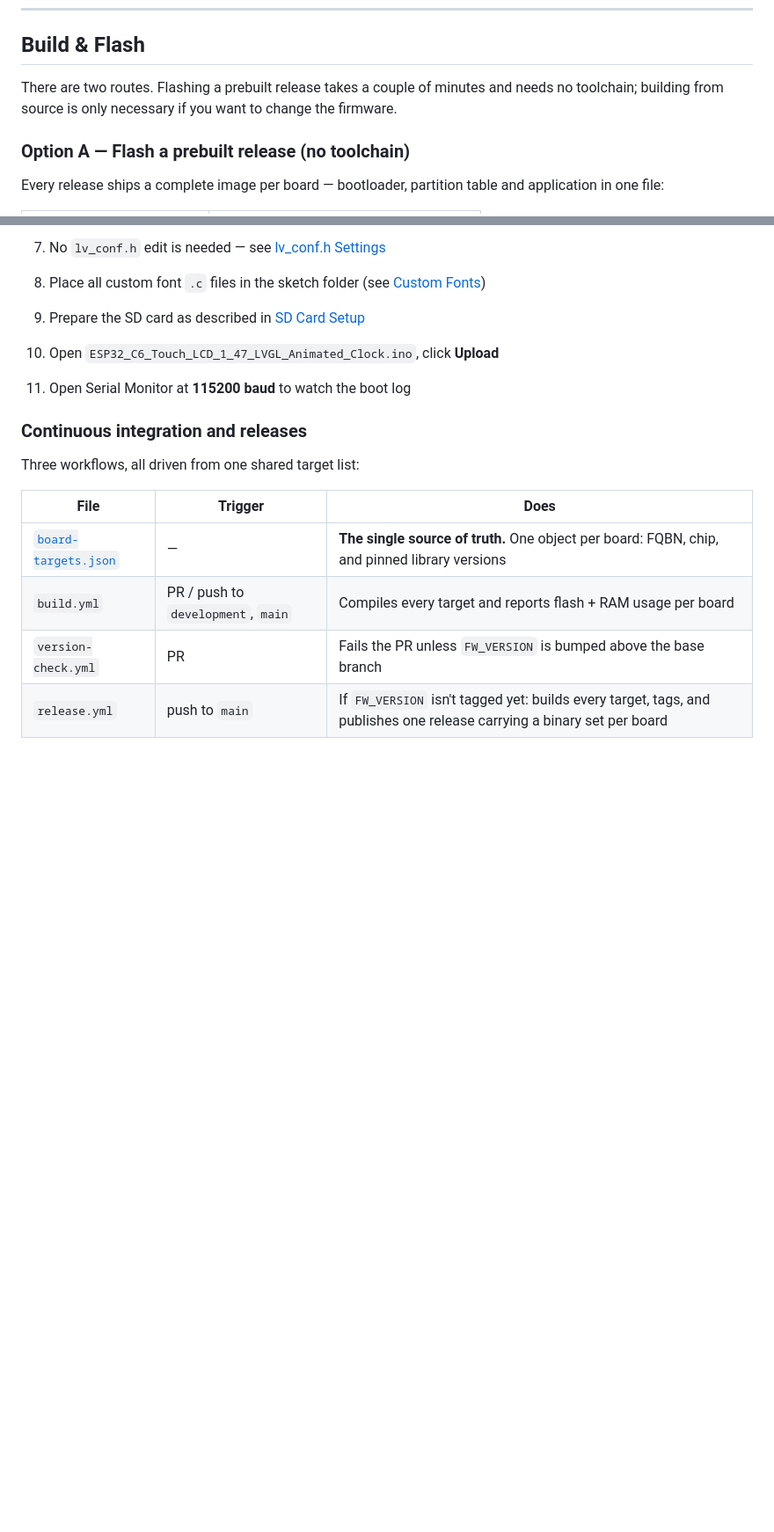
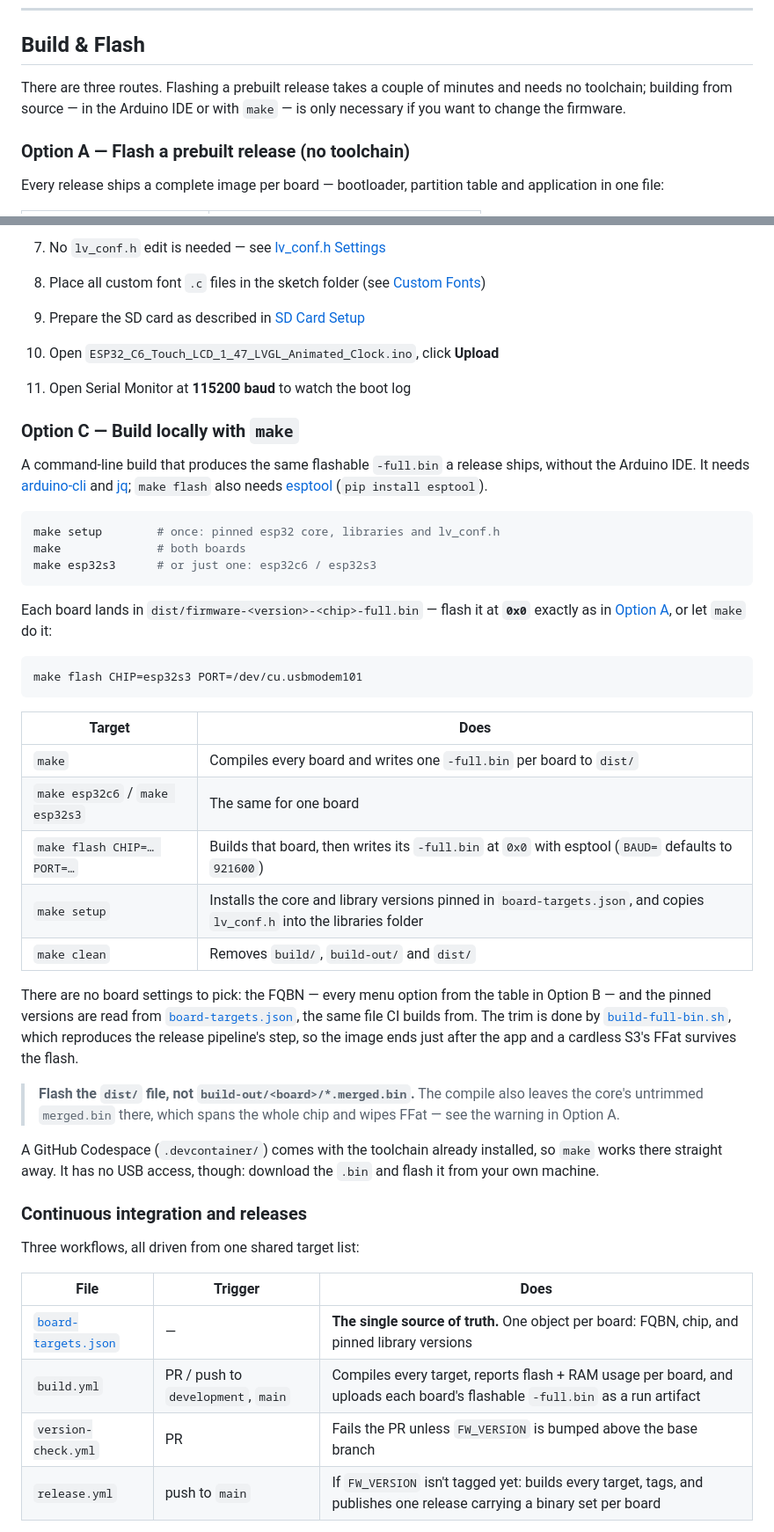
Before and after one commit to andreimagic/ESP32_C6_Touch_LCD_1_47_LVGL_Animated_Clock, a Markdown page: README.md, 2 parts joined by grey strips. Shown at 88% size. Rendered like a GitHub page; blank space fills up the shorter version.

Commit message:
Document building locally with make in the README
Adds "Option C — Build locally with make" under Build & Flash and notes
that build.yml now uploads each board's flashable -full.bin artifact.

Co-Authored-By: Claude Opus 5.5 (1M context) <noreply@anthropic.com>
Claude-Session: https://claude.ai/code/session_01DPsUxDjagysRmjXGSoJpc3

````diff
--- a/README.md
+++ b/README.md
@@ -1296,9 +1296,9 @@ dates = 06-08-2017,20-08-1989,07-09-2017,21-03-1989
 
 ## Build & Flash
 
-There are two routes. Flashing a prebuilt release takes a couple of minutes and
-needs no toolchain; building from source is only necessary if you want to change
-the firmware.
+There are three routes. Flashing a prebuilt release takes a couple of minutes and
+needs no toolchain; building from source — in the Arduino IDE or with `make` — is
+only necessary if you want to change the firmware.
 
 ### Option A — Flash a prebuilt release (no toolchain)
 
@@ -1442,6 +1442,52 @@ esptool --chip esp32s3 write-flash 0x0 firmware-<version>-esp32s3-full.bin
 10. Open `ESP32_C6_Touch_LCD_1_47_LVGL_Animated_Clock.ino`, click **Upload**
 11. Open Serial Monitor at **115200 baud** to watch the boot log
 
+### Option C — Build locally with `make`
+
+A command-line build that produces the same flashable `-full.bin` a release
+ships, without the Arduino IDE. It needs
+[arduino-cli](https://arduino.github.io/arduino-cli/) and
+[jq](https://jqlang.org/); `make flash` also needs
+[esptool](https://github.com/espressif/esptool) (`pip install esptool`).
+
+```bash
+make setup        # once: pinned esp32 core, libraries and lv_conf.h
+make              # both boards
+make esp32s3      # or just one: esp32c6 / esp32s3
+```
+
+Each board lands in `dist/firmware-<version>-<chip>-full.bin` — flash it at
+**`0x0`** exactly as in [Option A](#option-a--flash-a-prebuilt-release-no-toolchain),
+or let `make` do it:
+
+```bash
+make flash CHIP=esp32s3 PORT=/dev/cu.usbmodem101
+```
+
+| Target | Does |
+|---|---|
+| `make` | Compiles every board and writes one `-full.bin` per board to `dist/` |
+| `make esp32c6` / `make esp32s3` | The same for one board |
+| `make flash CHIP=… PORT=…` | Builds that board, then writes its `-full.bin` at `0x0` with esptool (`BAUD=` defaults to `921600`) |
+| `make setup` | Installs the core and library versions pinned in `board-targets.json`, and copies `lv_conf.h` into the libraries folder |
+| `make clean` | Removes `build/`, `build-out/` and `dist/` |
+
+There are no board settings to pick: the FQBN — every menu option from the
+table in Option B — and the pinned versions are read from
+[`board-targets.json`](.github/board-targets.json), the same file CI builds
+from. The trim is done by
+[`build-full-bin.sh`](.devcontainer/scripts/build-full-bin.sh), which
+reproduces the release pipeline's step, so the image ends just after the app
+and a cardless S3's FFat survives the flash.
+
+> **Flash the `dist/` file, not `build-out/<board>/*.merged.bin`.** The
+> compile also leaves the core's untrimmed `merged.bin` there, which spans the
+> whole chip and wipes FFat — see the warning in Option A.
+
+A GitHub Codespace (`.devcontainer/`) comes with the toolchain already
+installed, so `make` works there straight away. It has no USB access, though:
+download the `.bin` and flash it from your own machine.
+
 ### Continuous integration and releases
 
 Three workflows, all driven from one shared target list:
@@ -1449,7 +1495,7 @@ Three workflows, all driven from one shared target list:
 | File | Trigger | Does |
 |---|---|---|
 | [`board-targets.json`](.github/board-targets.json) | — | **The single source of truth.** One object per board: FQBN, chip, and pinned library versions |
-| `build.yml` | PR / push to `development`, `main` | Compiles every target and reports flash + RAM usage per board |
+| `build.yml` | PR / push to `development`, `main` | Compiles every target, reports flash + RAM usage per board, and uploads each board's flashable `-full.bin` as a run artifact |
 | `version-check.yml` | PR | Fails the PR unless `FW_VERSION` is bumped above the base branch |
 | `release.yml` | push to `main` | If `FW_VERSION` isn't tagged yet: builds every target, tags, and publishes one release carrying a binary set per board |
 
````
